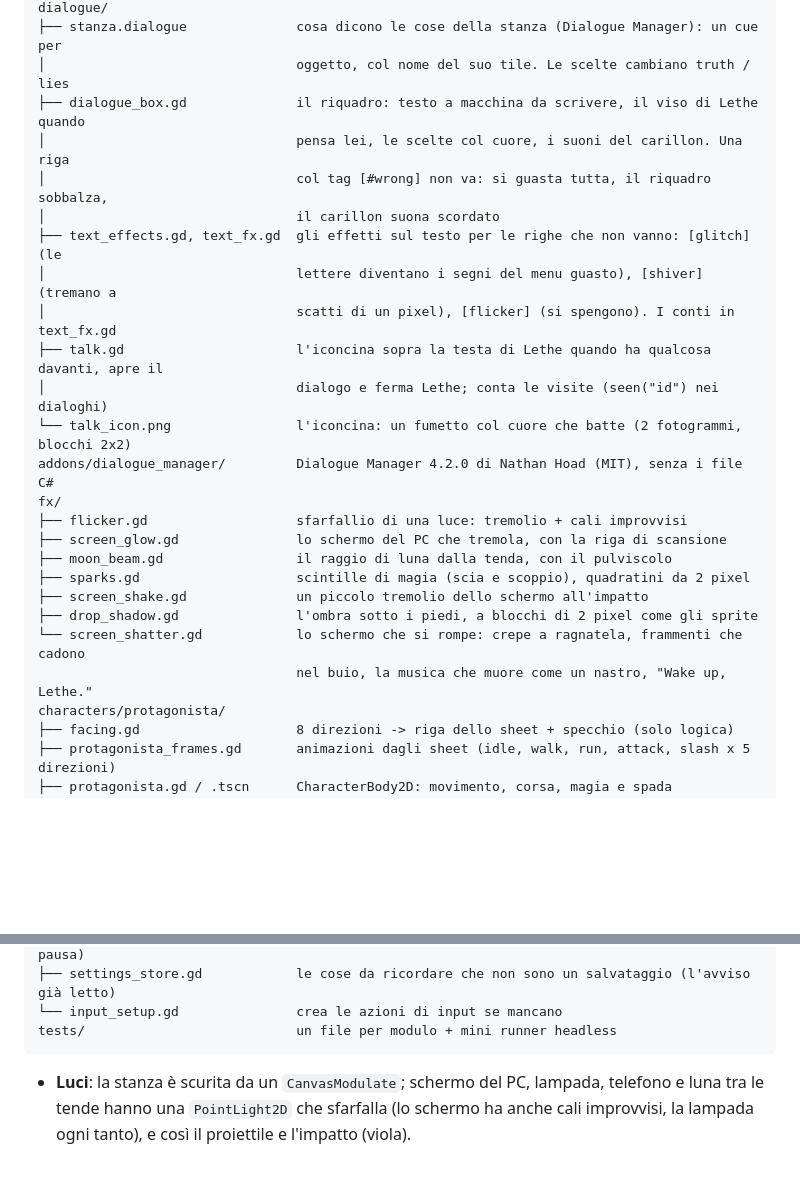
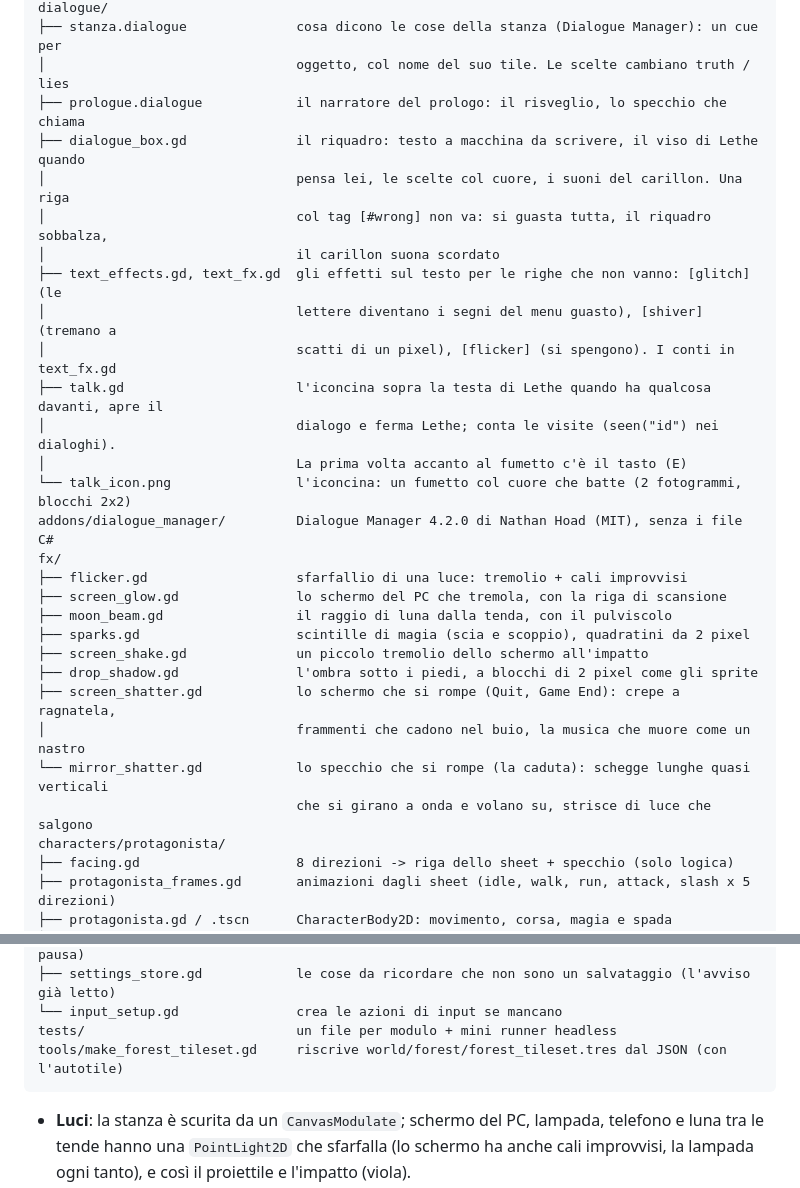
Before and after one commit to biagio-scaglia/game-dev-appunti, a Markdown page: stanza/README.md, 2 parts joined by grey strips. Rendered like a GitHub page; blank space fills up the shorter version.

````diff
--- a/stanza/README.md
+++ b/stanza/README.md
@@ -86,6 +121,7 @@ world/
 dialogue/
 ├── stanza.dialogue              cosa dicono le cose della stanza (Dialogue Manager): un cue per
 │                                oggetto, col nome del suo tile. Le scelte cambiano truth / lies
+├── prologue.dialogue            il narratore del prologo: il risveglio, lo specchio che chiama
 ├── dialogue_box.gd              il riquadro: testo a macchina da scrivere, il viso di Lethe quando
 │                                pensa lei, le scelte col cuore, i suoni del carillon. Una riga
 │                                col tag [#wrong] non va: si guasta tutta, il riquadro sobbalza,
@@ -94,7 +130,8 @@ dialogue/
 │                                lettere diventano i segni del menu guasto), [shiver] (tremano a
 │                                scatti di un pixel), [flicker] (si spengono). I conti in text_fx.gd
 ├── talk.gd                      l'iconcina sopra la testa di Lethe quando ha qualcosa davanti, apre il
-│                                dialogo e ferma Lethe; conta le visite (seen("id") nei dialoghi)
+│                                dialogo e ferma Lethe; conta le visite (seen("id") nei dialoghi).
+│                                La prima volta accanto al fumetto c'è il tasto (E)
 └── talk_icon.png                l'iconcina: un fumetto col cuore che batte (2 fotogrammi, blocchi 2x2)
 addons/dialogue_manager/         Dialogue Manager 4.2.0 di Nathan Hoad (MIT), senza i file C#
 fx/
@@ -104,8 +141,10 @@ fx/
 ├── sparks.gd                    scintille di magia (scia e scoppio), quadratini da 2 pixel
 ├── screen_shake.gd              un piccolo tremolio dello schermo all'impatto
 ├── drop_shadow.gd               l'ombra sotto i piedi, a blocchi di 2 pixel come gli sprite
-└── screen_shatter.gd            lo schermo che si rompe: crepe a ragnatela, frammenti che cadono
-                                 nel buio, la musica che muore come un nastro, "Wake up, Lethe."
+├── screen_shatter.gd            lo schermo che si rompe (Quit, Game End): crepe a ragnatela,
+│                                frammenti che cadono nel buio, la musica che muore come un nastro
+└── mirror_shatter.gd            lo specchio che si rompe (la caduta): schegge lunghe quasi verticali
+                                 che si girano a onda e volano su, strisce di luce che salgono
 characters/protagonista/
 ├── facing.gd                    8 direzioni -> riga dello sheet + specchio (solo logica)
 ├── protagonista_frames.gd       animazioni dagli sheet (idle, walk, run, attack, slash x 5 direzioni)
@@ -145,6 +184,7 @@ core/
 ├── settings_store.gd            le cose da ricordare che non sono un salvataggio (l'avviso già letto)
 └── input_setup.gd               crea le azioni di input se mancano
 tests/                           un file per modulo + mini runner headless
+tools/make_forest_tileset.gd     riscrive world/forest/forest_tileset.tres dal JSON (con l'autotile)
 ```
 
 - **Luci**: la stanza è scurita da un `CanvasModulate`; schermo del PC, lampada, telefono e luna
````
Also changed, not shown: other parts of stanza/README.md (+36 -1 lines), docs/foresta.png (added), docs/foresta_radici.png (added), docs/oggetti.png (added).
